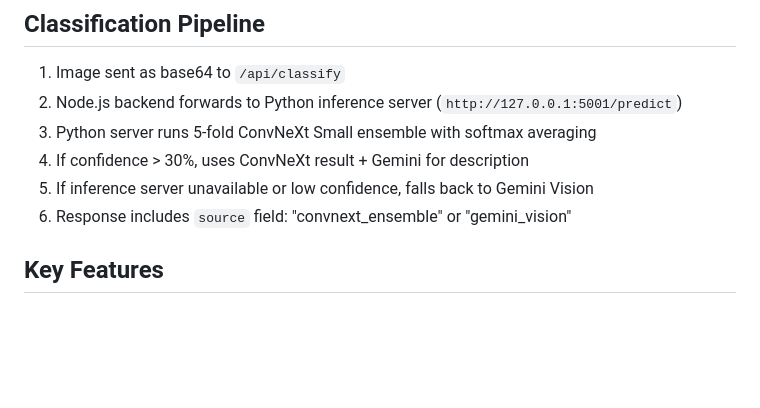
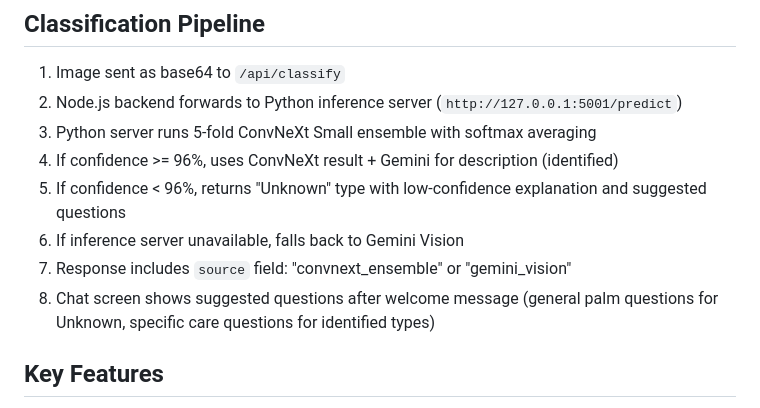
Before and after one commit to VERUS5/palm-tree-classifier-app, a Markdown page: replit.md, the part around the change. Rendered like a GitHub page; blank space fills up the shorter version.

Commit message:
Improve palm identification accuracy with a confidence threshold and suggested questions
Adds a 96% confidence threshold for palm variety identification, classifying lower confidence predictions as "Unknown Type" and providing suggested questions. Also adds specific care questions for identified types.

Replit-Commit-Author: Agent
Replit-Commit-Session-Id: 93772372-6ef5-4126-88a9-f7fb1b918fea
Replit-Commit-Checkpoint-Type: full_checkpoint
Replit-Commit-Event-Id: a3cc460f-c465-4ca9-bc99-ed44067db274
Replit-Commit-Screenshot-Url: https://storage.googleapis.com/screenshot-production-us-central1/042d92a7-c099-4dc2-87be-91148a48d86b/93772372-6ef5-4126-88a9-f7fb1b918fea/TN6GmtI
Replit-Helium-Checkpoint-Created: true

```diff
--- a/replit.md
+++ b/replit.md
@@ -17,9 +17,11 @@ A bilingual (Arabic/English) mobile app for identifying date palm tree varieties
 1. Image sent as base64 to `/api/classify`
 2. Node.js backend forwards to Python inference server (`http://127.0.0.1:5001/predict`)
 3. Python server runs 5-fold ConvNeXt Small ensemble with softmax averaging
-4. If confidence > 30%, uses ConvNeXt result + Gemini for description
-5. If inference server unavailable or low confidence, falls back to Gemini Vision
-6. Response includes `source` field: "convnext_ensemble" or "gemini_vision"
+4. If confidence >= 96%, uses ConvNeXt result + Gemini for description (identified)
+5. If confidence < 96%, returns "Unknown" type with low-confidence explanation and suggested questions
+6. If inference server unavailable, falls back to Gemini Vision
+7. Response includes `source` field: "convnext_ensemble" or "gemini_vision"
+8. Chat screen shows suggested questions after welcome message (general palm questions for Unknown, specific care questions for identified types)
 
 ## Key Features
 - Bilingual Arabic/English interface with RTL support
```
